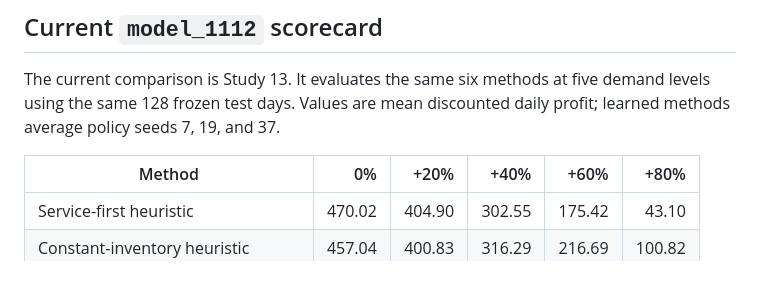
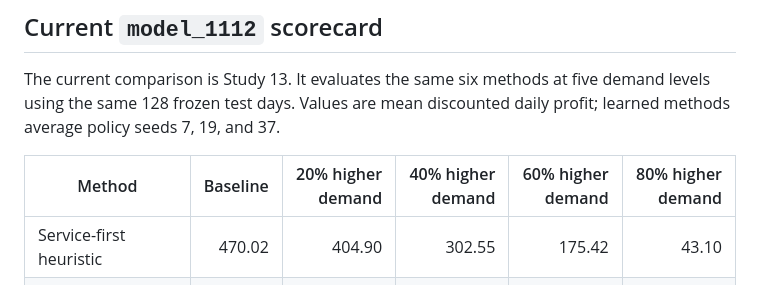
Before and after one commit to dxzz123/RL-Project, a Markdown page: docs/RESULTS.md, the part around the change. Drawn GitHub-style.

Commit message:
Label demand levels clearly in docs/RESULTS.md

```diff
--- a/docs/RESULTS.md
+++ b/docs/RESULTS.md
@@ -4,7 +4,7 @@
 
 The current comparison is Study 13. It evaluates the same six methods at five demand levels using the same 128 frozen test days. Values are mean discounted daily profit; learned methods average policy seeds 7, 19, and 37.
 
-| Method | 0% | +20% | +40% | +60% | +80% |
+| Method | Baseline | 20% higher demand | 40% higher demand | 60% higher demand | 80% higher demand |
 |---|---:|---:|---:|---:|---:|
 | Service-first heuristic | 470.02 | 404.90 | 302.55 | 175.42 | 43.10 |
 | Constant-inventory heuristic | 457.04 | 400.83 | 316.29 | 216.69 | 100.82 |
```
